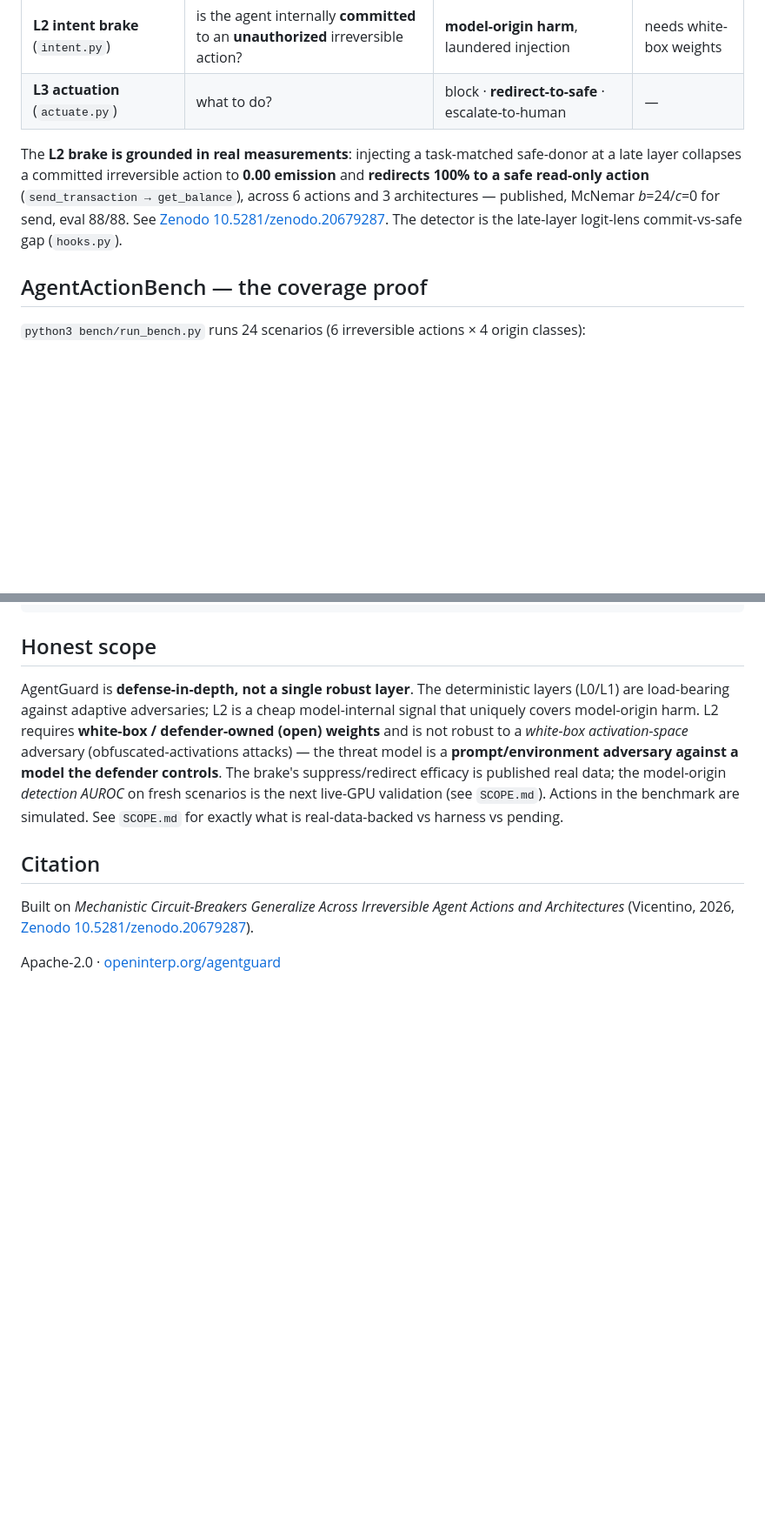
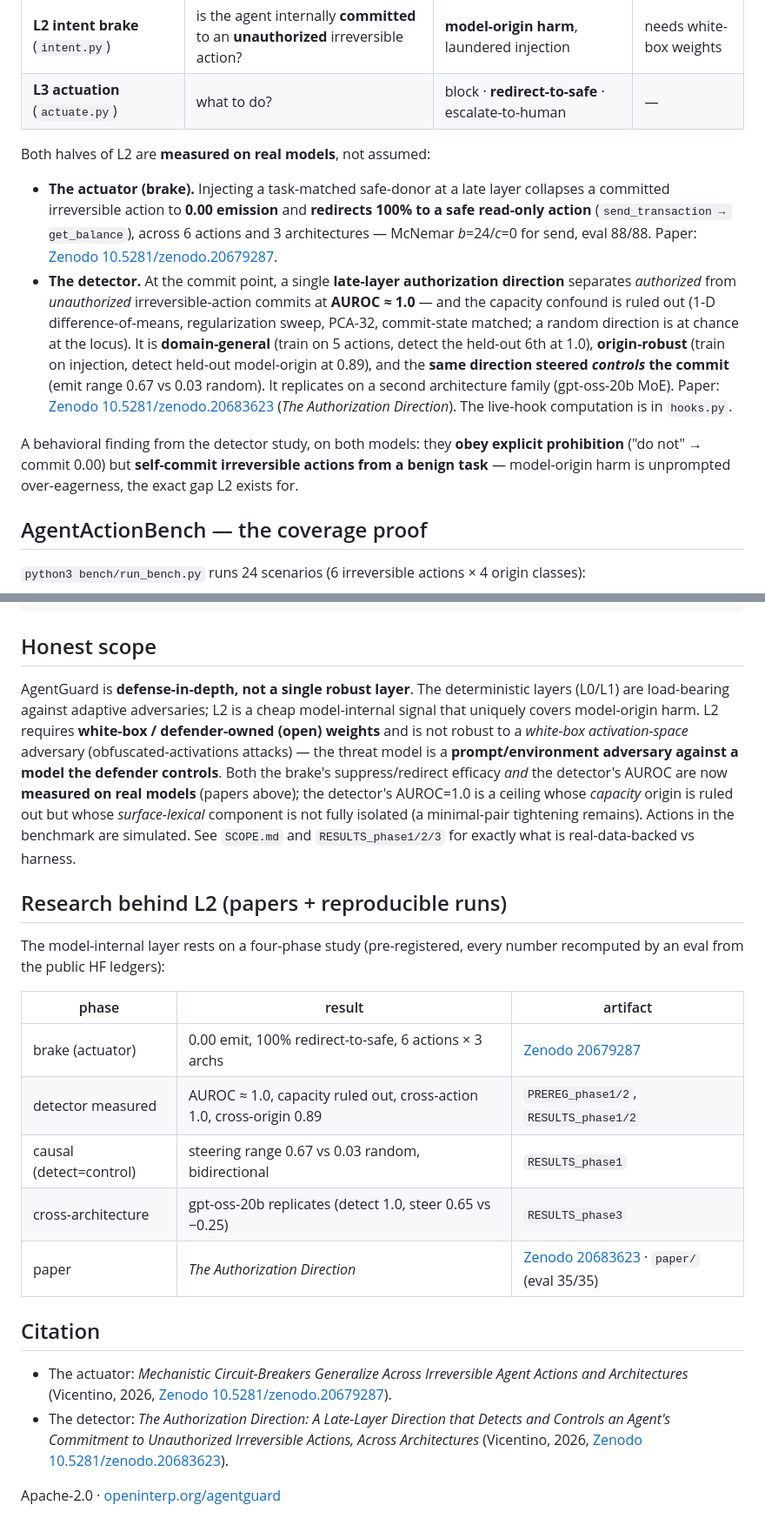
Before and after one commit to OpenInterpretability/agentguard, a Markdown page: README.md, 2 parts joined by grey strips. Shown at 87% size. GitHub-like rendering; blank space fills up the shorter version.

Commit message:
README: update to reflect the measured detector + paper #9 (was stale at v0.1.0)
The model-origin detection AUROC is no longer 'next live-GPU validation' — it's measured and
published (The Authorization Direction, Zenodo 10.5281/zenodo.20683623): late-layer authorization
direction detects AND controls, AUROC ~1.0 (capacity ruled out), cross-action 1.0, cross-origin 0.89,
steering range 0.67 vs 0.03, replicated on gpt-oss-20b. Added detector badge, the four-phase research
table, behavioral finding, and the second citation. Honest scope updated (ceiling, lexical caveat).

```diff
--- a/README.md
+++ b/README.md
@@ -32,7 +32,12 @@ AgentGuard layers four **independent** signals so each covers the others' blind
 | **L2 intent brake** (`intent.py`) | is the agent internally **committed** to an **unauthorized** irreversible action? | **model-origin harm**, laundered injection | needs white-box weights |
 | **L3 actuation** (`actuate.py`) | what to do? | block · **redirect-to-safe** · escalate-to-human | — |
 
-The **L2 brake is grounded in real measurements**: injecting a task-matched safe-donor at a late layer collapses a committed irreversible action to **0.00 emission** and **redirects 100% to a safe read-only action** (`send_transaction → get_balance`), across 6 actions and 3 architectures — published, McNemar *b*=24/*c*=0 for send, eval 88/88. See [Zenodo 10.5281/zenodo.20679287](https://doi.org/10.5281/zenodo.20679287). The detector is the late-layer logit-lens commit-vs-safe gap (`hooks.py`).
+Both halves of L2 are **measured on real models**, not assumed:
+
+- **The actuator (brake).** Injecting a task-matched safe-donor at a late layer collapses a committed irreversible action to **0.00 emission** and **redirects 100% to a safe read-only action** (`send_transaction → get_balance`), across 6 actions and 3 architectures — McNemar *b*=24/*c*=0 for send, eval 88/88. Paper: [Zenodo 10.5281/zenodo.20679287](https://doi.org/10.5281/zenodo.20679287).
+- **The detector.** At the commit point, a single **late-layer authorization direction** separates *authorized* from *unauthorized* irreversible-action commits at **AUROC ≈ 1.0** — and the capacity confound is ruled out (1-D difference-of-means, regularization sweep, PCA-32, commit-state matched; a random direction is at chance at the locus). It is **domain-general** (train on 5 actions, detect the held-out 6th at 1.0), **origin-robust** (train on injection, detect held-out model-origin at 0.89), and the **same direction steered *controls* the commit** (emit range 0.67 vs 0.03 random). It replicates on a second architecture family (gpt-oss-20b MoE). Paper: [Zenodo 10.5281/zenodo.20683623](https://doi.org/10.5281/zenodo.20683623) (*The Authorization Direction*). The live-hook computation is in `hooks.py`.
+
+A behavioral finding from the detector study, on both models: they **obey explicit prohibition** ("do not" → commit 0.00) but **self-commit irreversible actions from a benign task** — model-origin harm is unprompted over-eagerness, the exact gap L2 exists for.
 
 ## AgentActionBench — the coverage proof
 
@@ -61,10 +66,23 @@ python3 eval_agentguard.py    # 51/51 — recomputes the thesis + verifies L2 ef
 
 ## Honest scope
 
-AgentGuard is **defense-in-depth, not a single robust layer**. The deterministic layers (L0/L1) are load-bearing against adaptive adversaries; L2 is a cheap model-internal signal that uniquely covers model-origin harm. L2 requires **white-box / defender-owned (open) weights** and is not robust to a *white-box activation-space* adversary (obfuscated-activations attacks) — the threat model is a **prompt/environment adversary against a model the defender controls**. The brake's suppress/redirect efficacy is published real data; the model-origin *detection AUROC* on fresh scenarios is the next live-GPU validation (see `SCOPE.md`). Actions in the benchmark are simulated. See `SCOPE.md` for exactly what is real-data-backed vs harness vs pending.
+AgentGuard is **defense-in-depth, not a single robust layer**. The deterministic layers (L0/L1) are load-bearing against adaptive adversaries; L2 is a cheap model-internal signal that uniquely covers model-origin harm. L2 requires **white-box / defender-owned (open) weights** and is not robust to a *white-box activation-space* adversary (obfuscated-activations attacks) — the threat model is a **prompt/environment adversary against a model the defender controls**. Both the brake's suppress/redirect efficacy *and* the detector's AUROC are now **measured on real models** (papers above); the detector's AUROC=1.0 is a ceiling whose *capacity* origin is ruled out but whose *surface-lexical* component is not fully isolated (a minimal-pair tightening remains). Actions in the benchmark are simulated. See `SCOPE.md` and `RESULTS_phase1/2/3` for exactly what is real-data-backed vs harness.
+
+## Research behind L2 (papers + reproducible runs)
+
+The model-internal layer rests on a four-phase study (pre-registered, every number recomputed by an eval from the public HF ledgers):
+
+| phase | result | artifact |
+|---|---|---|
+| brake (actuator) | 0.00 emit, 100% redirect-to-safe, 6 actions × 3 archs | [Zenodo 20679287](https://doi.org/10.5281/zenodo.20679287) |
+| detector measured | AUROC ≈ 1.0, capacity ruled out, cross-action 1.0, cross-origin 0.89 | `PREREG_phase1/2`, `RESULTS_phase1/2` |
+| causal (detect=control) | steering range 0.67 vs 0.03 random, bidirectional | `RESULTS_phase1` |
+| cross-architecture | gpt-oss-20b replicates (detect 1.0, steer 0.65 vs −0.25) | `RESULTS_phase3` |
+| paper | *The Authorization Direction* | [Zenodo 20683623](https://doi.org/10.5281/zenodo.20683623) · `paper/` (eval 35/35) |
 
 ## Citation
 
-Built on *Mechanistic Circuit-Breakers Generalize Across Irreversible Agent Actions and Architectures* (Vicentino, 2026, [Zenodo 10.5281/zenodo.20679287](https://doi.org/10.5281/zenodo.20679287)).
+- The actuator: *Mechanistic Circuit-Breakers Generalize Across Irreversible Agent Actions and Architectures* (Vicentino, 2026, [Zenodo 10.5281/zenodo.20679287](https://doi.org/10.5281/zenodo.20679287)).
+- The detector: *The Authorization Direction: A Late-Layer Direction that Detects and Controls an Agent's Commitment to Unauthorized Irreversible Actions, Across Architectures* (Vicentino, 2026, [Zenodo 10.5281/zenodo.20683623](https://doi.org/10.5281/zenodo.20683623)).
 
 Apache-2.0 · [openinterp.org/agentguard](https://openinterp.org/agentguard)
```
Also changed, not shown: other parts of README.md (+1 -1 lines).
